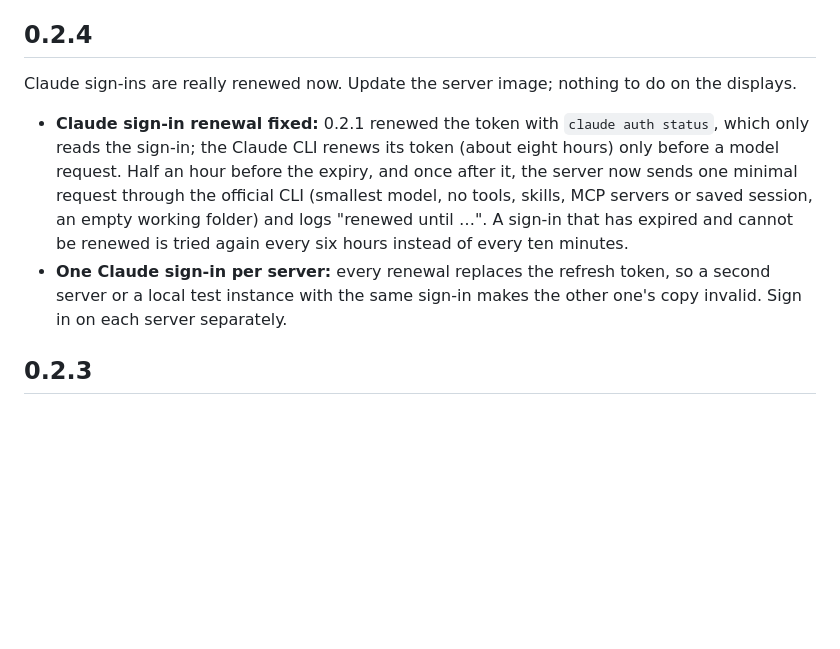
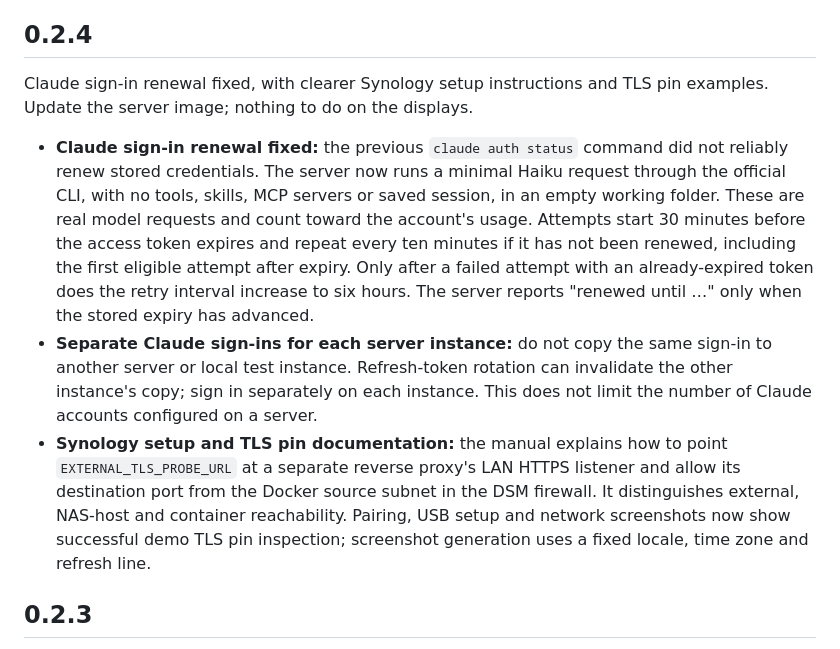
Before and after one commit to McFcologne/org.frifra.vibedock, a Markdown page: CHANGELOG.md, the part around the change. Drawn GitHub-style; blank space fills up the shorter version.

Commit message:
docs: complete 0.2.4 release notes (#11)

```diff
--- a/CHANGELOG.md
+++ b/CHANGELOG.md
@@ -4,15 +4,24 @@ The release workflow publishes the section of the tagged version (`## 0.1.0` for
 
 ## 0.2.4
 
-Claude sign-ins are really renewed now. Update the server image; nothing to do on the displays.
+Claude sign-in renewal fixed, with clearer Synology setup instructions and TLS pin examples.
+Update the server image; nothing to do on the displays.
 
-- **Claude sign-in renewal fixed:** 0.2.1 renewed the token with `claude auth status`, which only reads the sign-in;
-  the Claude CLI renews its token (about eight hours) only before a model request. Half an hour before the expiry,
-  and once after it, the server now sends one minimal request through the official CLI (smallest model, no tools,
-  skills, MCP servers or saved session, an empty working folder) and logs "renewed until …". A sign-in that has
-  expired and cannot be renewed is tried again every six hours instead of every ten minutes.
-- **One Claude sign-in per server:** every renewal replaces the refresh token, so a second server or a local test
-  instance with the same sign-in makes the other one's copy invalid. Sign in on each server separately.
+- **Claude sign-in renewal fixed:** the previous `claude auth status` command did not reliably renew stored
+  credentials. The server now runs a minimal Haiku request through the official CLI, with no tools, skills,
+  MCP servers or saved session, in an empty working folder. These are real model requests and count toward
+  the account's usage. Attempts start 30 minutes before the access token expires and repeat every ten minutes
+  if it has not been renewed, including the first eligible attempt after expiry. Only after a failed attempt
+  with an already-expired token does the retry interval increase to six hours. The server reports
+  "renewed until …" only when the stored expiry has advanced.
+- **Separate Claude sign-ins for each server instance:** do not copy the same sign-in to another server or local
+  test instance. Refresh-token rotation can invalidate the other instance's copy; sign in separately on each
+  instance. This does not limit the number of Claude accounts configured on a server.
+- **Synology setup and TLS pin documentation:** the manual explains how to point `EXTERNAL_TLS_PROBE_URL` at a
+  separate reverse proxy's LAN HTTPS listener and allow its destination port from the Docker source subnet in
+  the DSM firewall. It distinguishes external, NAS-host and container reachability. Pairing, USB setup and
+  network screenshots now show successful demo TLS pin inspection; screenshot generation uses a fixed locale,
+  time zone and refresh line.
 
 ## 0.2.3
 
```
Also changed, not shown: vibedock-server/README.md (+15 -1 lines).
